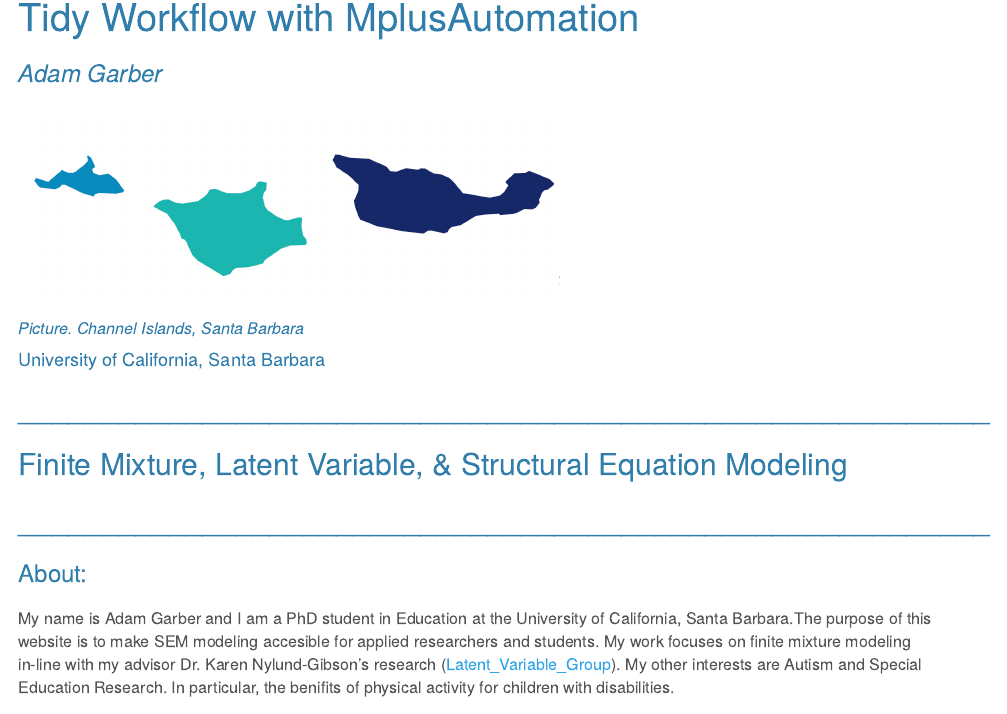
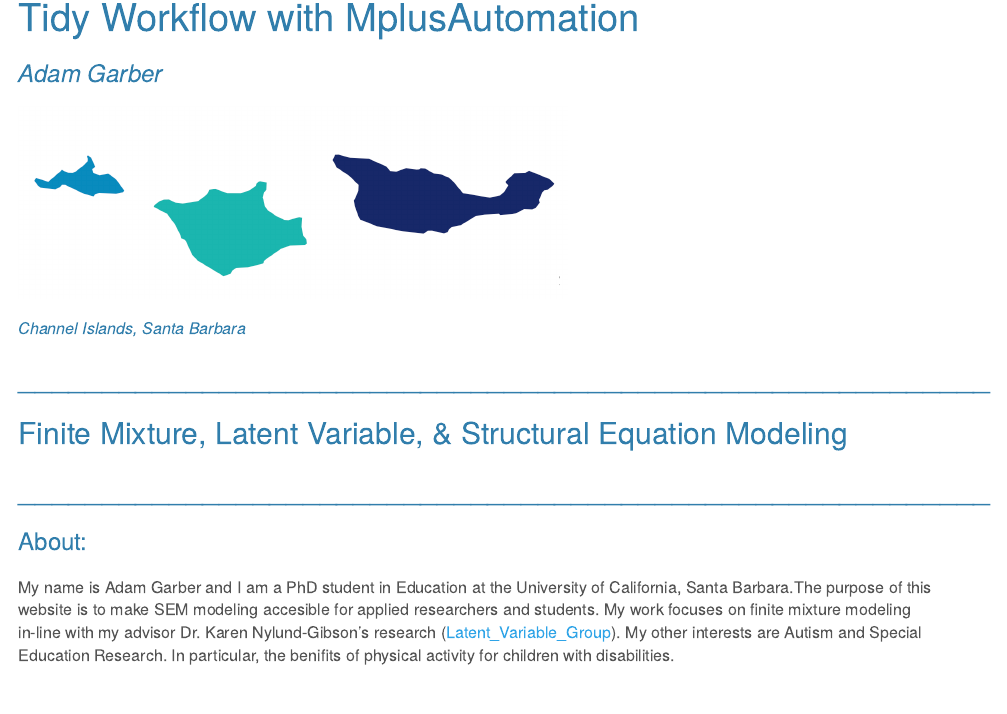
Before and after one commit to garberadamc/project-site, an R Markdown document (index.Rmd): the page in a window 1100 px wide, from its top. Rendered offline with R 4.5, knitr and Pandoc, with nearby package versions.

Commit message:
quick fix

```diff
--- a/index.Rmd
+++ b/index.Rmd
@@ -23,9 +23,7 @@
 
 ![](figures/island_mark.png){ width=60% }
 
-##### *Picture. Channel Islands, Santa Barbara*
-
-#### University of California, Santa Barbara
+##### *Channel Islands, Santa Barbara*
 
 
 ## __________________________________________________________
```
